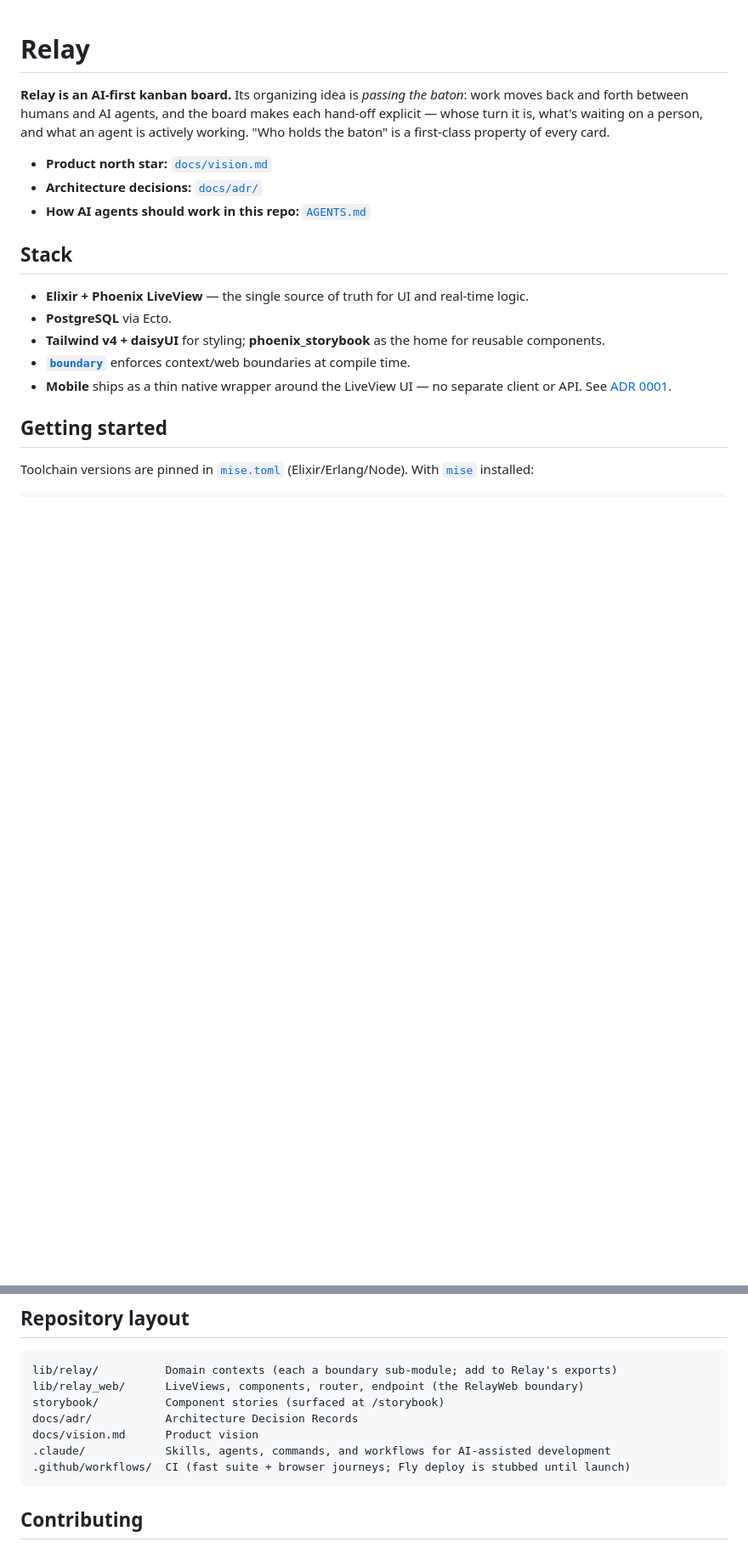
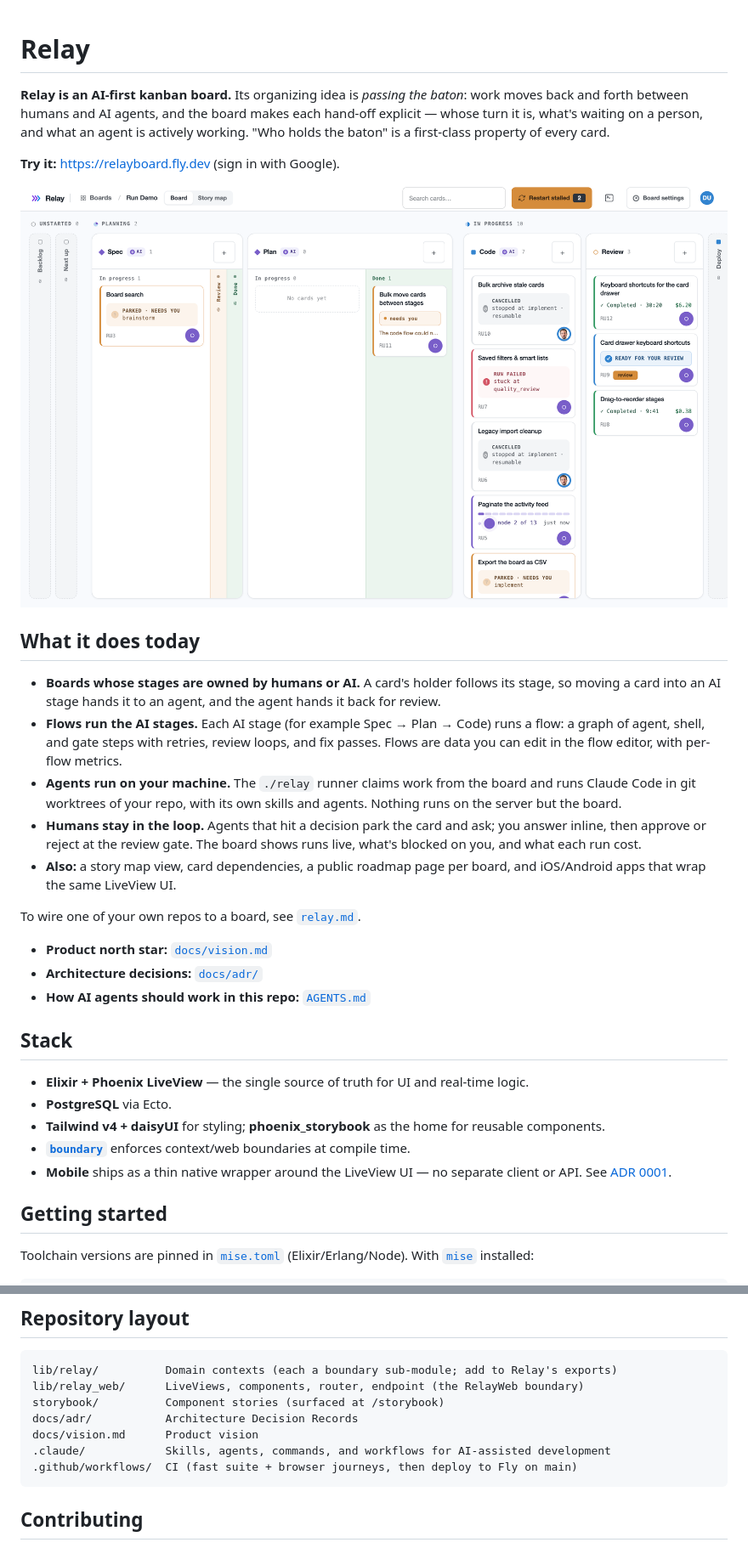
Before and after one commit to jeremylightsmith/relay, a Markdown page: README.md, 2 parts joined by grey strips. Shown: that part at 85% size. GitHub-like rendering; pictures changed too: docs/images/board.png (added); blank space fills up the shorter version.

````diff
--- a/README.md
+++ b/README.md
@@ -4,6 +4,28 @@
 moves back and forth between humans and AI agents, and the board makes each hand-off
 explicit — whose turn it is, what's waiting on a person, and what an agent is actively
 working. "Who holds the baton" is a first-class property of every card.
+
+**Try it:** <https://relayboard.fly.dev> (sign in with Google).
+
+![A Relay board: AI stages (Spec, Plan, Code) with cards parked waiting on a human, a failed run, a card ready for review, and completed runs with their time and cost](docs/images/board.png)
+
+## What it does today
+
+- **Boards whose stages are owned by humans or AI.** A card's holder follows its stage, so
+  moving a card into an AI stage hands it to an agent, and the agent hands it back for review.
+- **Flows run the AI stages.** Each AI stage (for example Spec → Plan → Code) runs a flow: a
+  graph of agent, shell, and gate steps with retries, review loops, and fix passes. Flows are
+  data you can edit in the flow editor, with per-flow metrics.
+- **Agents run on your machine.** The `./relay` runner claims work from the board and runs
+  Claude Code in git worktrees of your repo, with its own skills and agents. Nothing runs on
+  the server but the board.
+- **Humans stay in the loop.** Agents that hit a decision park the card and ask; you answer
+  inline, then approve or reject at the review gate. The board shows runs live, what's
+  blocked on you, and what each run cost.
+- **Also:** a story map view, card dependencies, a public roadmap page per board, and
+  iOS/Android apps that wrap the same LiveView UI.
+
+To wire one of your own repos to a board, see [`relay.md`](relay.md).
 
 - **Product north star:** [`docs/vision.md`](docs/vision.md)
 - **Architecture decisions:** [`docs/adr/`](docs/adr/README.md)
@@ -62,7 +84,7 @@ storybook/          Component stories (surfaced at /storybook)
 docs/adr/           Architecture Decision Records
 docs/vision.md      Product vision
 .claude/            Skills, agents, commands, and workflows for AI-assisted development
-.github/workflows/  CI (fast suite + browser journeys; Fly deploy is stubbed until launch)
+.github/workflows/  CI (fast suite + browser journeys, then deploy to Fly on main)
 ```
 
 ## Contributing
````
Also changed, not shown: 1 other file.
